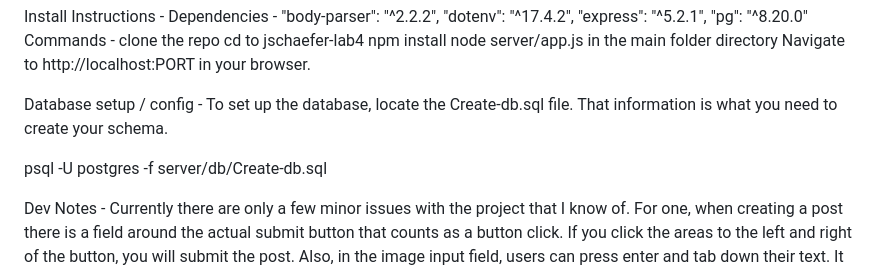
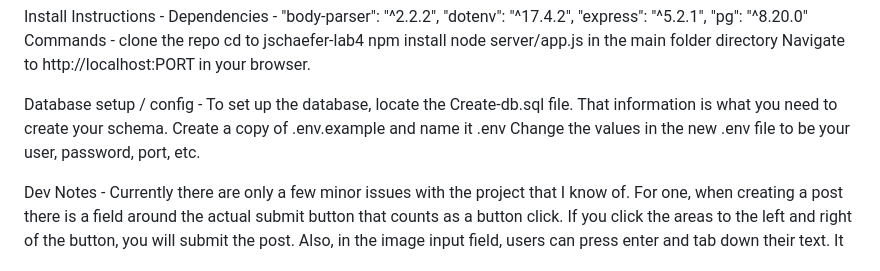
Before and after one commit to jackschaefer64/jschaefer-lab4, a Markdown page: README.md, the part around the change. Drawn GitHub-style.

```diff
--- a/README.md
+++ b/README.md
@@ -20,8 +20,10 @@ Navigate to http://localhost:PORT in your browser.
 
 Database setup / config -
 To set up the database, locate the Create-db.sql file. That information is what you need to create your schema.
+Create a copy of .env.example and name it .env
+Change the values in the new .env file to be your user, password, port, etc.
 
-psql -U postgres -f server/db/Create-db.sql
+
 
 Dev Notes -
 Currently there are only a few minor issues with the project that I know of. For one, when creating a post there is a field around the actual submit button that counts as a button click. If you click the areas to the left and right of the button, you will submit the post. Also, in the image input field, users can press enter and tab down their text. It doesn't affect the actual image implementation, but it can be confusing to users to see their text disappear. There also seems to be an issue where editing the information of a post automatically sends it to the bottom of the feed. This isn't too much of an issue with a small amount of posts, but with a larger sample size it could get hectic or confusing.
```
